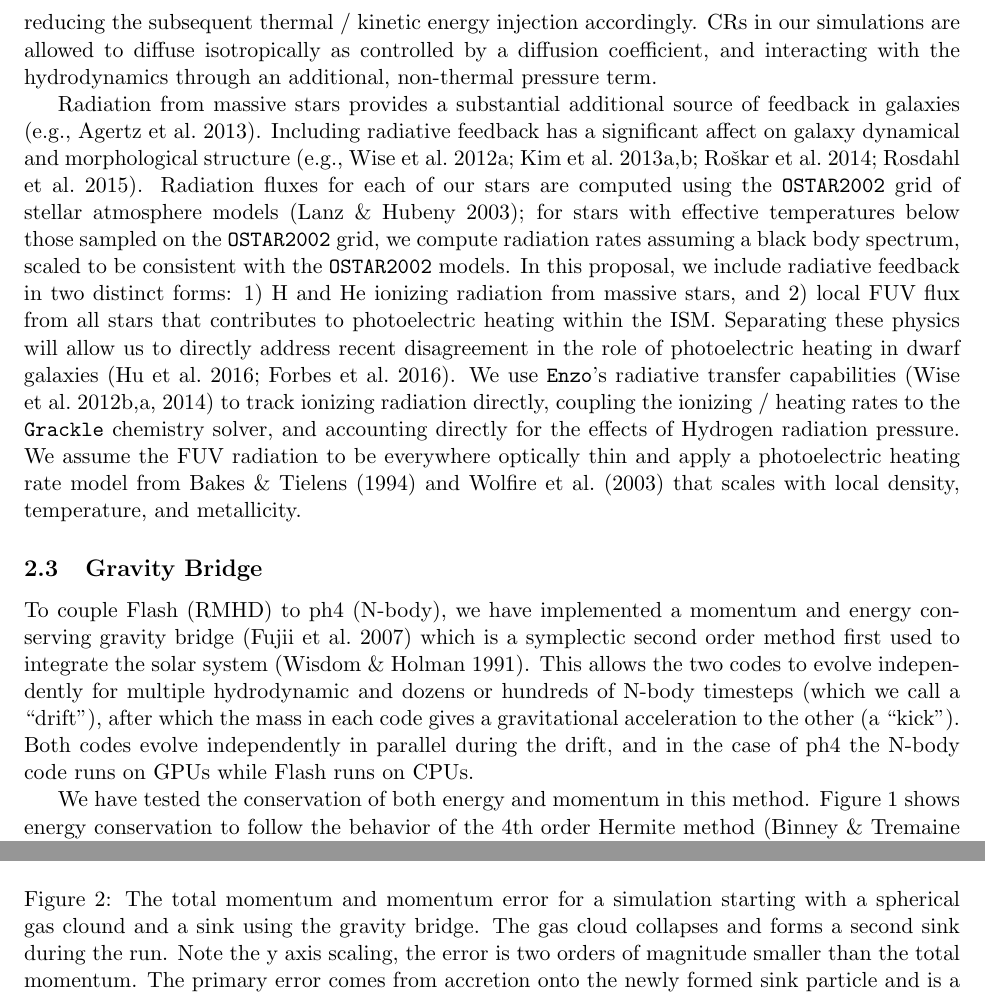
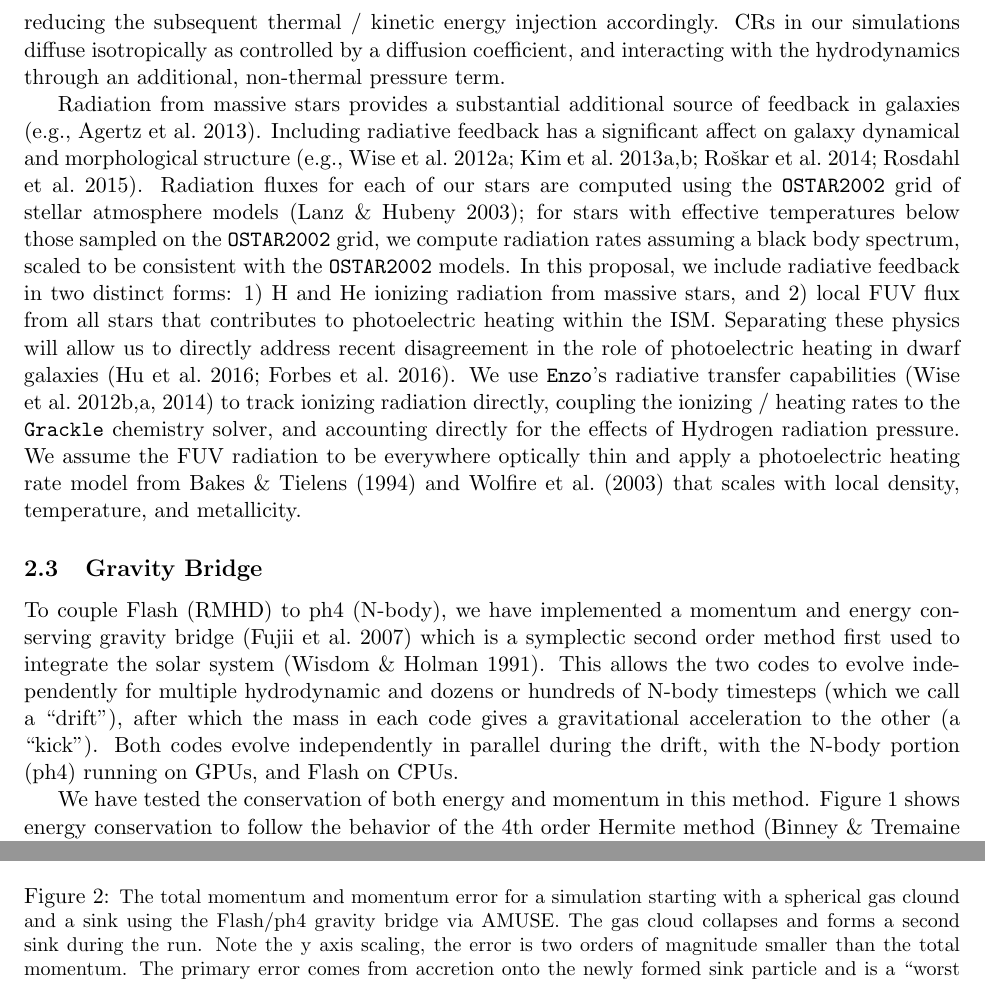
Before and after one commit to aemerick/xsede_proposal, a LaTeX document (main.tex): two parts of pages 5 and 7 of 19, joined at a grey line, cut so that both start at the same text. Compiled offline with pdfLaTeX.

Commit message:
edits through 2.3

```diff
--- a/main.tex
+++ b/main.tex
@@ -97,5 +97,5 @@ Since they are the sources of chemical enrichment in galaxies -- our key observa
 
-Accounting for the effects of CRs in galaxy scale simulations has only been possible recently, yet is likely a very important source of additional feedback in galaxies \citep[\eg][]{SalemBryan2014, SalemBryanHummels, SalemBryanCorlies, GirichidisCR, Pakmor2016, Simpson2016}. The role of CRs in low mass dwarf galaxies is still uncertain, though has been investigated recently in more massive dwarfs than those considered in this proposal \citep{Chen2016}. The implementation of CR feedback in \texttt{Enzo} \citep{SalemBryan2014} assumes both isotropic diffusion and ignores energy losses from interactions with an ordered magnetic field. Isotropic diffusion in very low mass dwarf galaxies may not be a poor assumption, as their lack of obvious disk structure may indicate that they lack the ability to create a global, ordered magnetic field that causes substantial anisotropies in CR behavior. We inject CR energy during supernova explosions at 10\% of the total energy injected, reducing the subsequent thermal / kinetic energy injection accordingly. CRs in our simulations are allowed to diffuse isotropically as controlled by a diffusion coefficient, and interacting with the hydrodynamics through an additional, non-thermal pressure term.
+Accounting for the effects of CRs in galaxy scale simulations has only been possible recently, yet is likely a very important source of additional feedback in galaxies \citep[\eg][]{SalemBryan2014, SalemBryanHummels, SalemBryanCorlies, GirichidisCR, Pakmor2016, Simpson2016}. The role of CRs in low mass dwarf galaxies is still uncertain, though has been investigated recently in more massive dwarfs than those considered in this proposal \citep{Chen2016}. The implementation of CR feedback in \texttt{Enzo} \citep{SalemBryan2014} assumes both isotropic diffusion and ignores energy losses from interactions with an ordered magnetic field. Isotropic diffusion in very low mass dwarf galaxies may not be a poor assumption, as their lack of obvious disk structure may indicate that they lack the ability to create a global, ordered magnetic field that would cause anisotropies in CR behavior. We inject CR energy during supernova explosions at 10\% of the total energy injected, reducing the subsequent thermal / kinetic energy injection accordingly. CRs in our simulations diffuse isotropically as controlled by a diffusion coefficient, and interacting with the hydrodynamics through an additional, non-thermal pressure term.
 
 Radiation from massive stars provides a substantial additional source of feedback in galaxies \citep[\eg][]{Agertz2013}. Including radiative feedback has a significant affect on galaxy dynamical and morphological structure \citep[\eg][]{WiseAbel2012, Kim2013a, Kim2013b, Roskar2014, Rosdahl2015}. Radiation fluxes for each of our stars are computed using the \texttt{OSTAR2002} grid of stellar atmosphere models \citep{Lanz2003}; for stars with effective temperatures below those sampled on the \texttt{OSTAR2002} grid, we compute radiation rates assuming a black body spectrum, scaled to be consistent with the \texttt{OSTAR2002} models. In this proposal, we include radiative feedback in two distinct forms: 1) H and He ionizing radiation from massive stars, and 2) local FUV flux from all stars that contributes to photoelectric heating within the ISM. Separating these physics will allow us to directly address recent disagreement in the role of photoelectric heating in dwarf galaxies \citep{Hu2016, Forbes2016}. We use \texttt{Enzo}'s radiative transfer capabilities \citep{Wise2012a,WiseAbel2012,Wise2014} to track ionizing radiation directly, coupling the ionizing / heating rates to the \texttt{Grackle} chemistry solver, and accounting directly for the effects of Hydrogen radiation pressure. We assume the FUV radiation to be everywhere optically thin and apply a photoelectric heating rate model from \cite{BakesTielens1994} and \cite{Wolfire2003} that scales with local density, temperature, and metallicity.
 
@@ -145,5 +145,5 @@ Radiation from massive stars provides a substantial additional source of feedbac
 
 \subsection{Gravity Bridge}
 
-To couple Flash (RMHD) to ph4 (N-body), we have implemented a momentum and energy conserving gravity bridge \citep{Fujii_Makino_bridge} which is a symplectic second order method first used to integrate the solar system \citep{Wisdom_Holman_1991}. This allows the two codes to evolve independently for multiple hydrodynamic and dozens or hundreds of N-body timesteps (which we call a ``drift"), after which the mass in each code gives a gravitational acceleration to the other (a ``kick"). Both codes evolve independently in parallel during the drift, and in the case of ph4 the N-body code runs on GPUs while Flash runs on CPUs.
+To couple Flash (RMHD) to ph4 (N-body), we have implemented a momentum and energy conserving gravity bridge \citep{Fujii_Makino_bridge} which is a symplectic second order method first used to integrate the solar system \citep{Wisdom_Holman_1991}. This allows the two codes to evolve independently for multiple hydrodynamic and dozens or hundreds of N-body timesteps (which we call a ``drift"), after which the mass in each code gives a gravitational acceleration to the other (a ``kick"). Both codes evolve independently in parallel during the drift, with the N-body portion (ph4) running on GPUs, and Flash on CPUs.
 
@@ -159,8 +160,8 @@ We have tested the conservation of both energy and momentum in this method. Figu
 \begin{figure}
 \hspace{-1.0cm}
 \centering
-\includegraphics[width=0.5\linewidth]{mom_mod}
-\caption{The total momentum and momentum error for a simulation starting with a spherical gas clound and a sink using the gravity bridge. The gas cloud collapses and forms a second sink during the run. Note the y axis scaling, the error is two orders of magnitude smaller than the total momentum. The primary error comes from accretion onto the newly formed sink particle and is a ``worst case scenario" for our code.}
+\includegraphics[width=0.75\linewidth]{mom_mod}
+\caption{\small The total momentum and momentum error for a simulation starting with a spherical gas clound and a sink using the Flash/ph4 gravity bridge via AMUSE. The gas cloud collapses and forms a second sink during the run. Note the y axis scaling, the error is two orders of magnitude smaller than the total momentum. The primary error comes from accretion onto the newly formed sink particle and is a ``worst case scenario" for our code.}
 \label{fig:mommod}
 \end{figure}
 
```
Also changed, not shown: main.tex (9 more changed lines).
